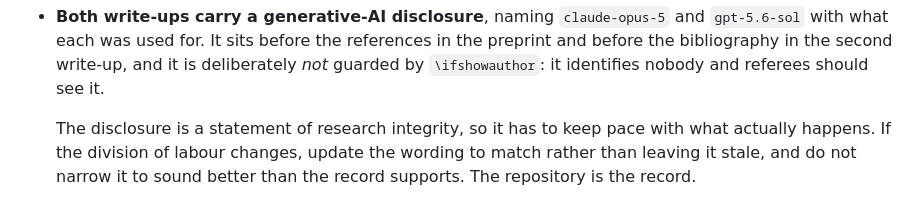
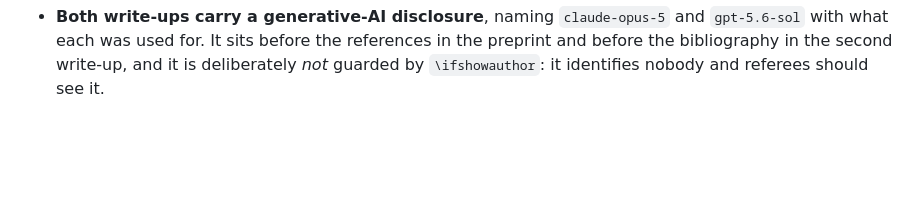
Before and after one commit to bgreenwell/rtcc, a Markdown page: AGENTS.md, the part around the change. Drawn GitHub-style; blank space fills up the shorter version.

Commit message:
docs: update context

```diff
--- a/AGENTS.md
+++ b/AGENTS.md
@@ -139,8 +139,3 @@ researcher, not that the work is correct.
   in the preprint and before the bibliography in the second write-up, and it is
   deliberately *not* guarded by `\ifshowauthor`: it identifies nobody and
   referees should see it.
-
-  The disclosure is a statement of research integrity, so it has to keep pace
-  with what actually happens. If the division of labour changes, update the
-  wording to match rather than leaving it stale, and do not narrow it to sound
-  better than the record supports. The repository is the record.
```
